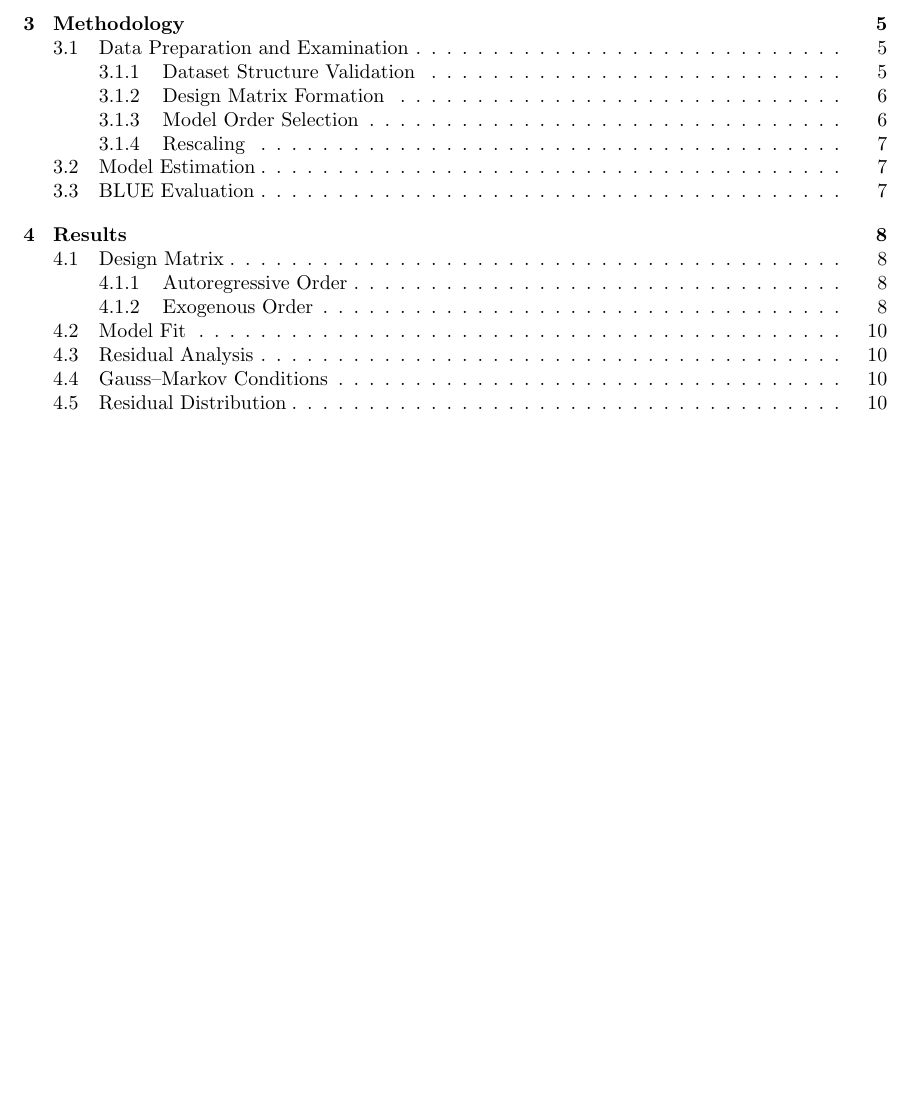
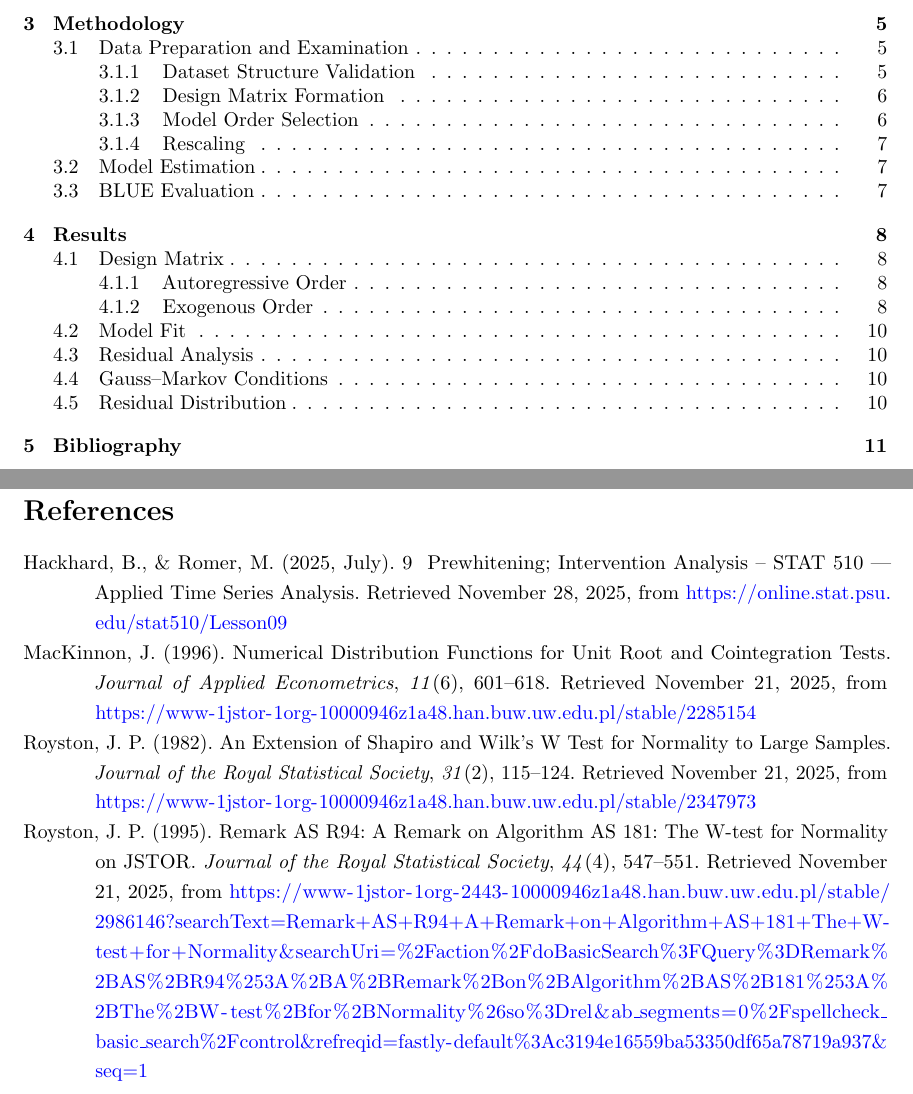
Before and after one commit to GongJr0/Econometrics2025-Project, a LaTeX document (paper/main.tex, which reads paper/ref.bib): part of page 2 of 10 before the commit and two parts of pages 2 and 11 of 11 after it, the two joined at a grey line, cut so that both start at the same text, the shorter picture padded with empty space. Compiled offline with pdfLaTeX.

Commit message:
Add bibliography and improve OLS output in paper
Introduced APA-style bibliography to the LaTeX paper using biblatex and ref.bib, and added a bibliography section. Updated results.tex for improved figure/table placement and labeling. Enhanced OLS.py and FitResults to expose beta, coefs, and intercept for regression output. Updated notebook to display new OLS outputs.

```diff
--- a/paper/main.tex
+++ b/paper/main.tex
@@ -1,6 +1,7 @@
 \documentclass{article}
 
 \usepackage{setspace}
+\usepackage{microtype}
 \usepackage{graphicx}
 \usepackage{amsmath}
 \usepackage{amssymb}
@@ -9,6 +10,9 @@
 \usepackage{csquotes}
 \usepackage{indentfirst}
 \usepackage{float}
+
+\usepackage[style=apa,backend=biber]{biblatex}
+\addbibresource{ref.bib}
 
 \hypersetup{
     breaklinks, % allow line breaks in links
@@ -39,5 +43,8 @@
 \newpage
 \include{results}
 \newpage
+\section{Bibliography}\label{sec:bibliography}
+\nocite{*}
+\printbibliography
 
 \end{document}
--- /dev/null
+++ b/paper/ref.bib
@@ -0,0 +1,12 @@
+
+@article{mackinnon_numerical_1996,
+	title = {Numerical {Distribution} {Functions} for {Unit} {Root} and {Cointegration} {Tests}},
+	volume = {11},
+	url = {https://www-1jstor-1org-10000946z1a48.han.buw.uw.edu.pl/stable/2285154},
+	abstract = {James G. MacKinnon, Numerical Distribution Functions for Unit Root and Cointegration Tests, Journal of Applied Econometrics, Vol. 11, No. 6 (Nov. - Dec., 1996), pp. 601-618},
+	language = {EN},
+	number = {6},
+	urldate = {2025-11-21},
+	journal = {Journal of Applied Econometrics},
+	author = {MacKinnon, James},
+	year = {1996},
@@ -0,0 +19,10 @@
+	title = {An {Extension} of {Shapiro} and {Wilk}'s {W} {Test} for {Normality} to {Large} {Samples}},
+	volume = {31},
+	url = {https://www-1jstor-1org-10000946z1a48.han.buw.uw.edu.pl/stable/2347973},
+	abstract = {J. P. Royston, An Extension of Shapiro and Wilk's W Test for Normality to Large Samples, Journal of the Royal Statistical Society. Series C (Applied Statistics), Vol. 31, No. 2 (1982), pp. 115-124},
+	language = {En},
+	number = {2},
+	urldate = {2025-11-21},
+	journal = {Journal of the Royal Statistical Society},
+	author = {Royston, J. P.},
+	year = {1982},
@@ -0,0 +34,28 @@
+	title = {Remark {AS} {R94}: {A} {Remark} on {Algorithm} {AS} 181: {The} {W}-test for {Normality} on {JSTOR}},
+	volume = {44},
+	url = {https://www-1jstor-1org-2443-10000946z1a48.han.buw.uw.edu.pl/stable/2986146?searchText=Remark+AS+R94+A+Remark+on+Algorithm+AS+181+The+W-test+for+Normality&searchUri=%2Faction%2FdoBasicSearch%3FQuery%3DRemark%2BAS%2BR94%253A%2BA%2BRemark%2Bon%2BAlgorithm%2BAS%2B181%253A%2BThe%2BW-test%2Bfor%2BNormality%26so%3Drel&ab_segments=0%2Fspellcheck_basic_search%2Fcontrol&refreqid=fastly-default%3Ac3194e16559ba53350df65a78719a937&seq=1},
+	language = {EN},
+	number = {4},
+	urldate = {2025-11-21},
+	journal = {Journal of the Royal Statistical Society},
+	author = {Royston, J. P.},
+	year = {1995},
+	keywords = {StatsTest},
+	pages = {547--551},
+	file = {Remark AS R94\: A Remark on Algorithm AS 181\: The W-test for Normality on JSTOR:C\:\\Users\\guney\\Zotero\\storage\\ASFNYSDA\\2986146.html:text/html},
+}
+
+@misc{hackhard_9_2025,
+	type = {Lecture {Notes}},
+	title = {9  {Prewhitening}; {Intervention} {Analysis} – {STAT} 510 {\textbar} {Applied} {Time} {Series} {Analysis}},
+	copyright = {PENN State University},
+	url = {https://online.stat.psu.edu/stat510/Lesson09},
+	language = {EN},
+	urldate = {2025-11-28},
+	journal = {9  Prewhitening; Intervention Analysis – STAT 510 {\textbar} Applied Time Series Analysis},
+	author = {Hackhard, Bob and Romer, Megan},
+	month = jul,
+	year = {2025},
+	keywords = {TimeSeries},
+	file = {9  Prewhitening\; Intervention Analysis – STAT 510 | Applied Time Series Analysis:C\:\\Users\\guney\\Zotero\\storage\\P3WVGK5Y\\Lesson09.html:text/html},
+}
```
Also changed, not shown: paper/results.tex (+4 -3 lines), paper/main.pdf (added), paper/out/main.pdf (deleted), paper/ref.bib (11 more changed lines), 3 other files.
